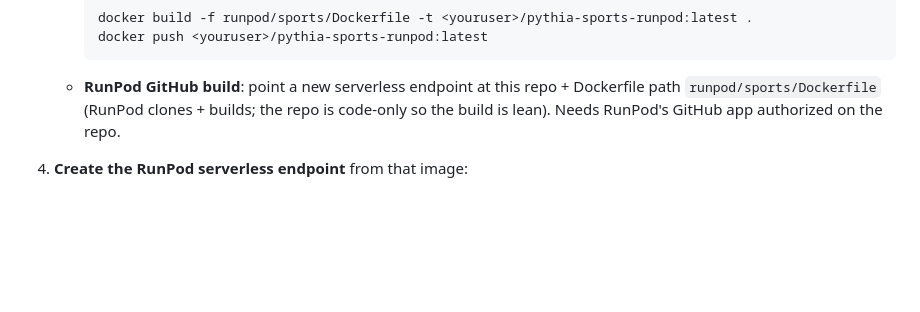
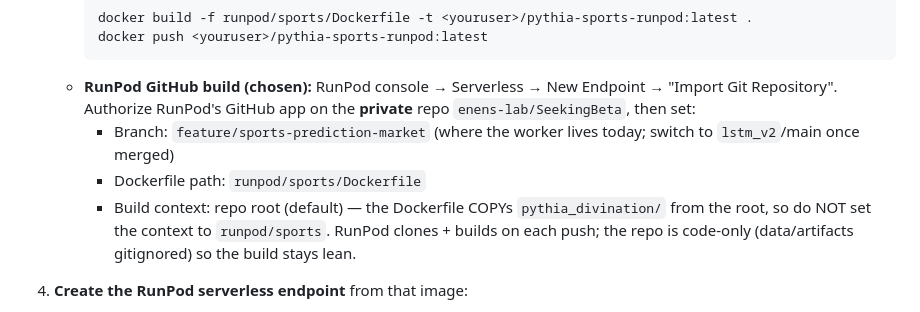
Before and after one commit to enens-lab/SeekingBeta, a Markdown page: runpod/sports/README.md, the part around the change. Drawn GitHub-style; blank space fills up the shorter version.

Commit message:
docs(runpod): tailor sports worker README for RunPod GitHub build
Co-Authored-By: Claude <noreply@anthropic.com>

````diff
--- a/runpod/sports/README.md
+++ b/runpod/sports/README.md
@@ -42,9 +42,16 @@ stays small and the boards always reflect current data without an image rebuild.
      docker build -f runpod/sports/Dockerfile -t <youruser>/pythia-sports-runpod:latest .
      docker push <youruser>/pythia-sports-runpod:latest
      ```
-   - **RunPod GitHub build**: point a new serverless endpoint at this repo +
-     Dockerfile path `runpod/sports/Dockerfile` (RunPod clones + builds; the repo is
-     code-only so the build is lean). Needs RunPod's GitHub app authorized on the repo.
+   - **RunPod GitHub build (chosen):** RunPod console → Serverless → New Endpoint →
+     "Import Git Repository". Authorize RunPod's GitHub app on the **private** repo
+     `enens-lab/SeekingBeta`, then set:
+       - Branch: `feature/sports-prediction-market` (where the worker lives today;
+         switch to `lstm_v2`/main once merged)
+       - Dockerfile path: `runpod/sports/Dockerfile`
+       - Build context: repo root (default) — the Dockerfile COPYs `pythia_divination/`
+         from the root, so do NOT set the context to `runpod/sports`.
+     RunPod clones + builds on each push; the repo is code-only (data/artifacts
+     gitignored) so the build stays lean.
 
 4. **Create the RunPod serverless endpoint** from that image:
    - Worker: **CPU** is fine (exports are CPU/RAM-bound, no GPU needed) — pick a
````
